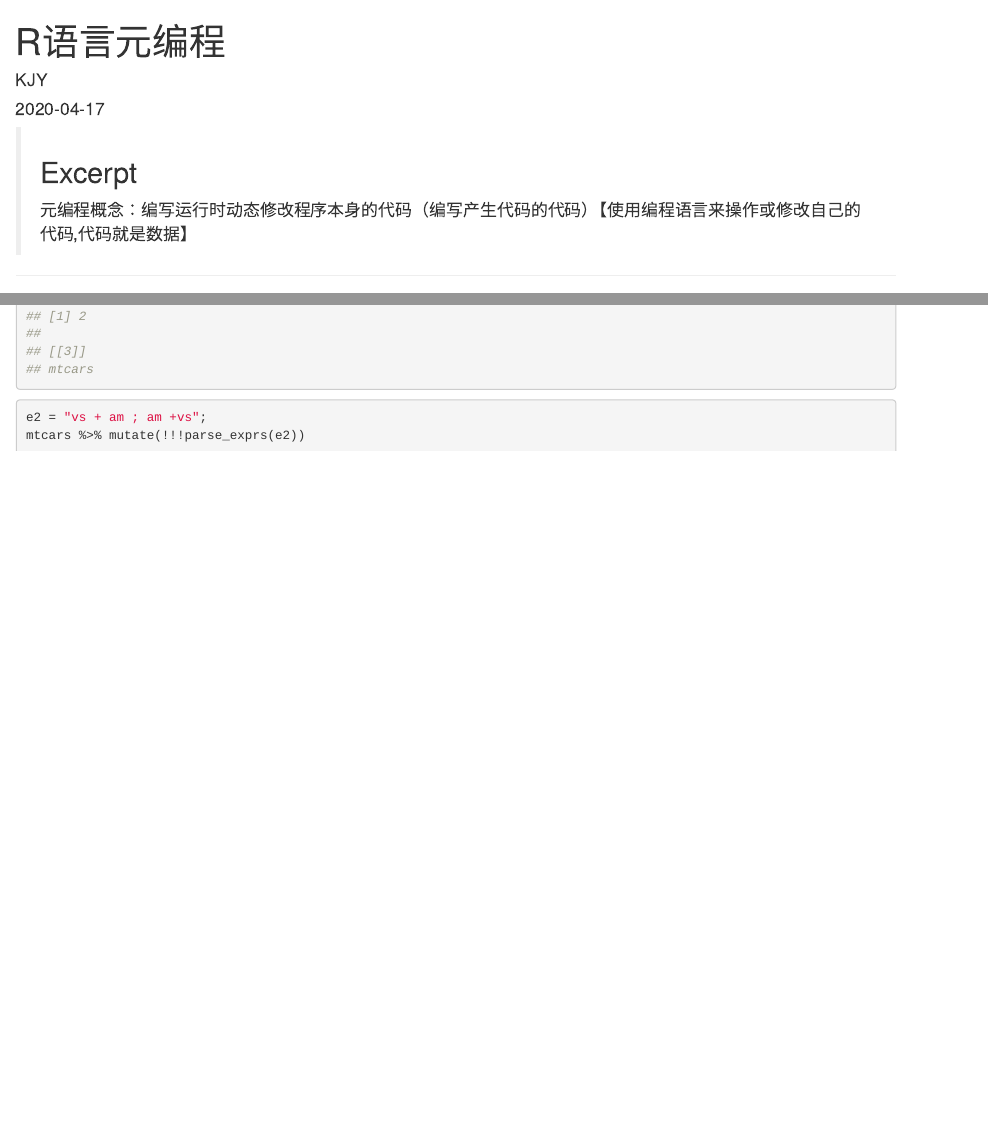
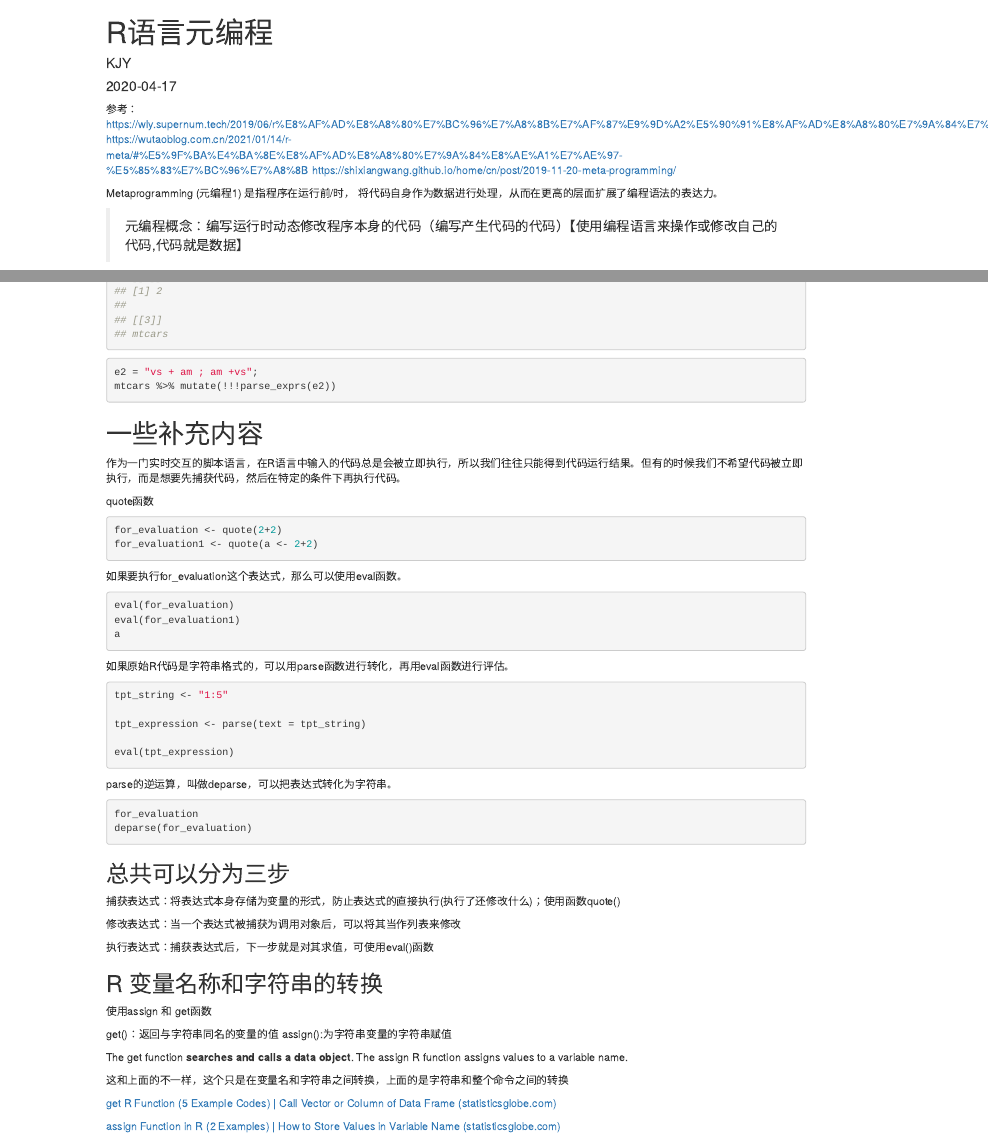
Before and after one commit to kongjianyang/kongjianyang.github.io, an R Markdown document (content/cn/posts/2020-04-17-R语言元编程.Rmd): the page in a window 1100 px wide, from its top, and a second part further down, joined at a grey line. Rendered offline with R 4.5, knitr and Pandoc, with nearby package versions; the code chunks are not run, so their results and figures are left out.

Commit message:
updating site on Fri Apr 22 00:21:58 EDT 2022; add program

````diff
--- a/content/cn/posts/2020-04-17-R语言元编程.Rmd
+++ b/content/cn/posts/2020-04-17-R语言元编程.Rmd
@@ -30,11 +30,13 @@ sequenceDiagrams:
 
 ---
 
+参考：
+https://wly.supernum.tech/2019/06/r%E8%AF%AD%E8%A8%80%E7%BC%96%E7%A8%8B%E7%AF%87%E9%9D%A2%E5%90%91%E8%AF%AD%E8%A8%80%E7%9A%84%E7%BC%96%E7%A8%8B/
+https://wutaoblog.com.cn/2021/01/14/r-meta/#%E5%9F%BA%E4%BA%8E%E8%AF%AD%E8%A8%80%E7%9A%84%E8%AE%A1%E7%AE%97-%E5%85%83%E7%BC%96%E7%A8%8B
+https://shixiangwang.github.io/home/cn/post/2019-11-20-meta-programming/
 
-> ## Excerpt
-> 元编程概念：编写运行时动态修改程序本身的代码（编写产生代码的代码）【使用编程语言来操作或修改自己的代码,代码就是数据】
 
----
+Metaprogramming (元编程1) 是指程序在运行前/时， 将代码自身作为数据进行处理，从而在更高的层面扩展了编程语法的表达力。
 
 > 元编程概念：编写运行时动态修改程序本身的代码（编写产生代码的代码）【使用编程语言来操作或修改自己的代码,代码就是数据】
 
@@ -403,3 +405,70 @@ parse_exprs(file(path))
 e2 = "vs + am ; am +vs";
 mtcars %>% mutate(!!!parse_exprs(e2))
 ```
+
+
+
+# 一些补充内容
+
+作为一门实时交互的脚本语言，在R语言中输入的代码总是会被立即执行，所以我们往往只能得到代码运行结果。但有的时候我们不希望代码被立即执行，而是想要先捕获代码，然后在特定的条件下再执行代码。
+
+quote函数
+
+```{r}
+for_evaluation <- quote(2+2)
+for_evaluation1 <- quote(a <- 2+2)
+```
+
+如果要执行for_evaluation这个表达式，那么可以使用eval函数。
+
+```{r}
+eval(for_evaluation)
+eval(for_evaluation1)
+a
+```
+
+如果原始R代码是字符串格式的，可以用parse函数进行转化，再用eval函数进行评估。
+
+
+```{r}
+tpt_string <- "1:5"
+
+tpt_expression <- parse(text = tpt_string)
+
+eval(tpt_expression)
+```
+
+parse的逆运算，叫做deparse，可以把表达式转化为字符串。
+
+
+```{r}
+for_evaluation
+deparse(for_evaluation)
+```
+
+
+## 总共可以分为三步
+
+捕获表达式：将表达式本身存储为变量的形式，防止表达式的直接执行(执行了还修改什么)；使用函数quote()
+
+修改表达式：当一个表达式被捕获为调用对象后，可以将其当作列表来修改
+
+执行表达式：捕获表达式后，下一步就是对其求值，可使用eval()函数
+
+## R 变量名称和字符串的转换
+
+使用assign 和 get函数
+
+get()：返回与字符串同名的变量的值
+assign():为字符串变量的字符串赋值
+
+The get function **searches and calls a data object**.
+The assign R function assigns values to a variable name.
+
+这和上面的不一样，这个只是在变量名和字符串之间转换，上面的是字符串和整个命令之间的转换
+
+[get R Function (5 Example Codes) | Call Vector or Column of Data Frame (statisticsglobe.com)](https://statisticsglobe.com/get-r-function-example)
+
+[assign Function in R (2 Examples) | How to Store Values in Variable Name (statisticsglobe.com)](https://statisticsglobe.com/assign-function-in-r)
+
+#
````
Also changed, not shown: content/cn/posts/2020-04-17-R语言元编程.html, 1 other file.
